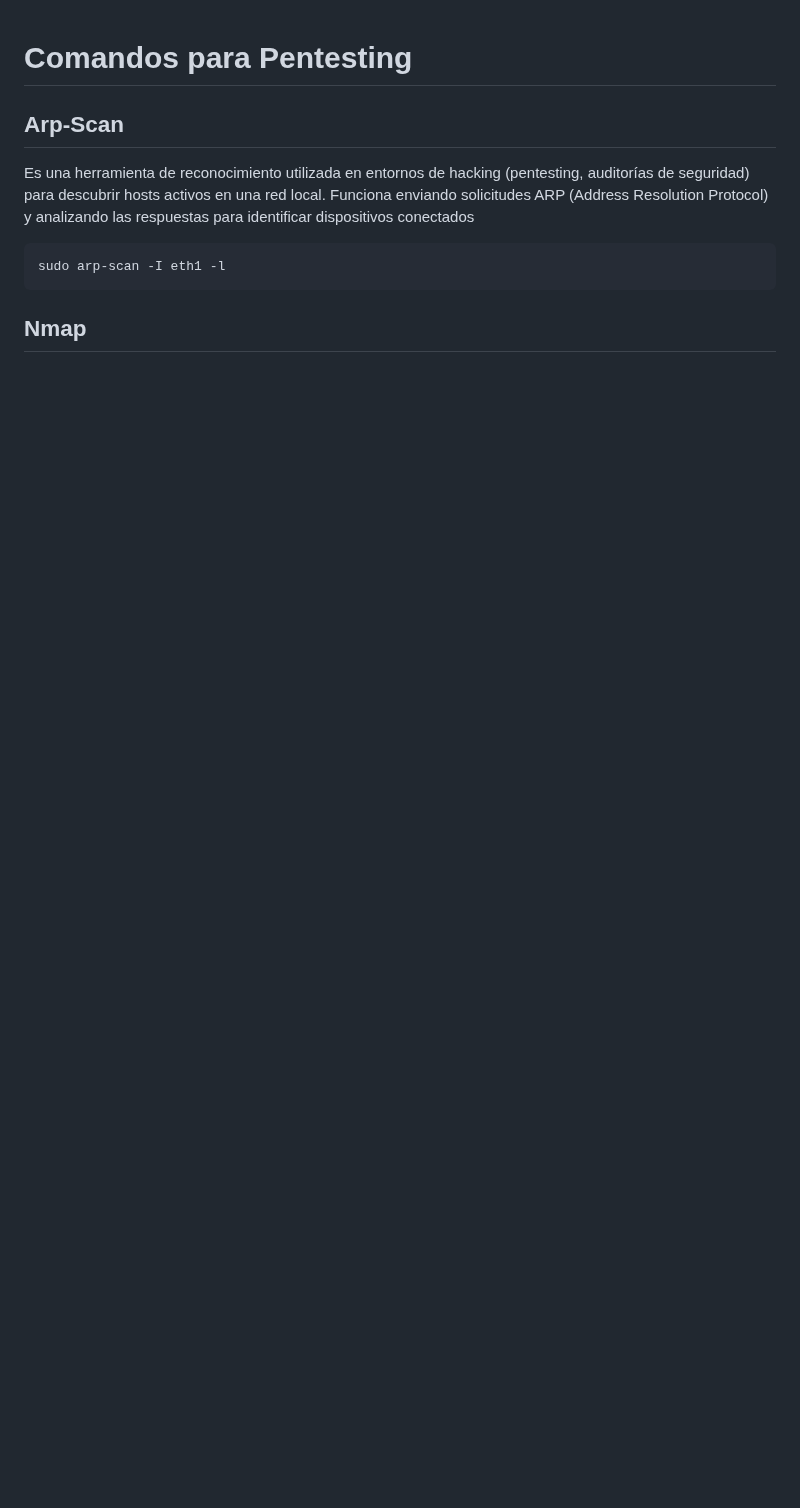
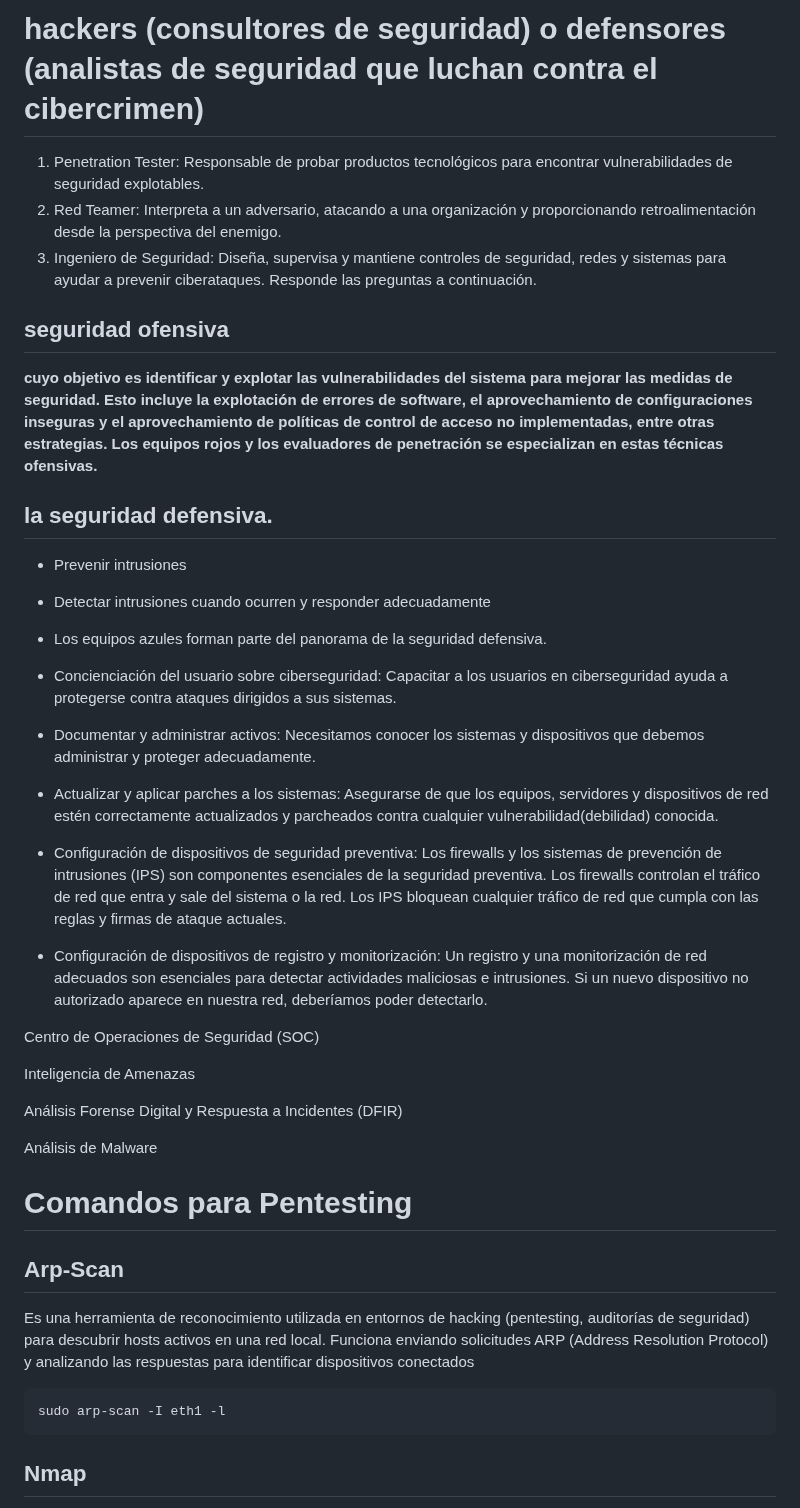
Before and after one commit to mikiwilo10/hacking_common_guide, a Markdown page: README.md, the part around the change. Drawn GitHub-style; blank space fills up the shorter version.

```diff
--- a/README.md
+++ b/README.md
@@ -1,3 +1,31 @@
+# hackers (consultores de seguridad) o defensores (analistas de seguridad que luchan contra el cibercrimen)
+1. Penetration Tester: Responsable de probar productos tecnológicos para encontrar vulnerabilidades de seguridad explotables.
+2. Red Teamer: Interpreta a un adversario, atacando a una organización y proporcionando retroalimentación desde la perspectiva del enemigo.
+3. Ingeniero de Seguridad: Diseña, supervisa y mantiene controles de seguridad, redes y sistemas para ayudar a prevenir ciberataques.
+Responde las preguntas a continuación.
+
+## seguridad ofensiva
+**cuyo objetivo es identificar y explotar las vulnerabilidades del sistema para mejorar las medidas de seguridad. Esto incluye la explotación de errores de software, el aprovechamiento de configuraciones inseguras y el aprovechamiento de políticas de control de acceso no implementadas, entre otras estrategias. Los equipos rojos y los evaluadores de penetración se especializan en estas técnicas ofensivas.**
+
+## la seguridad defensiva.
+- Prevenir intrusiones
+- Detectar intrusiones cuando ocurren y responder adecuadamente
+- Los equipos azules forman parte del panorama de la seguridad defensiva.
+
+- Concienciación del usuario sobre ciberseguridad: Capacitar a los usuarios en ciberseguridad ayuda a protegerse contra ataques dirigidos a sus sistemas.
+- Documentar y administrar activos: Necesitamos conocer los sistemas y dispositivos que debemos administrar y proteger adecuadamente.
+- Actualizar y aplicar parches a los sistemas: Asegurarse de que los equipos, servidores y dispositivos de red estén correctamente actualizados y parcheados contra cualquier vulnerabilidad(debilidad) conocida.
+- Configuración de dispositivos de seguridad preventiva: Los firewalls y los sistemas de prevención de intrusiones (IPS) son componentes esenciales de la seguridad preventiva. Los firewalls controlan el tráfico de red que entra y sale del sistema o la red. Los IPS bloquean cualquier tráfico de red que cumpla con las reglas y firmas de ataque actuales.
+- Configuración de dispositivos de registro y monitorización: Un registro y una monitorización de red adecuados son esenciales para detectar actividades maliciosas e intrusiones. Si un nuevo dispositivo no autorizado aparece en nuestra red, deberíamos poder detectarlo.
+
+Centro de Operaciones de Seguridad (SOC)
+
+Inteligencia de Amenazas
+
+Análisis Forense Digital y Respuesta a Incidentes (DFIR)
+
+Análisis de Malware
+
 # Comandos para Pentesting
 
 ## Arp-Scan
```
